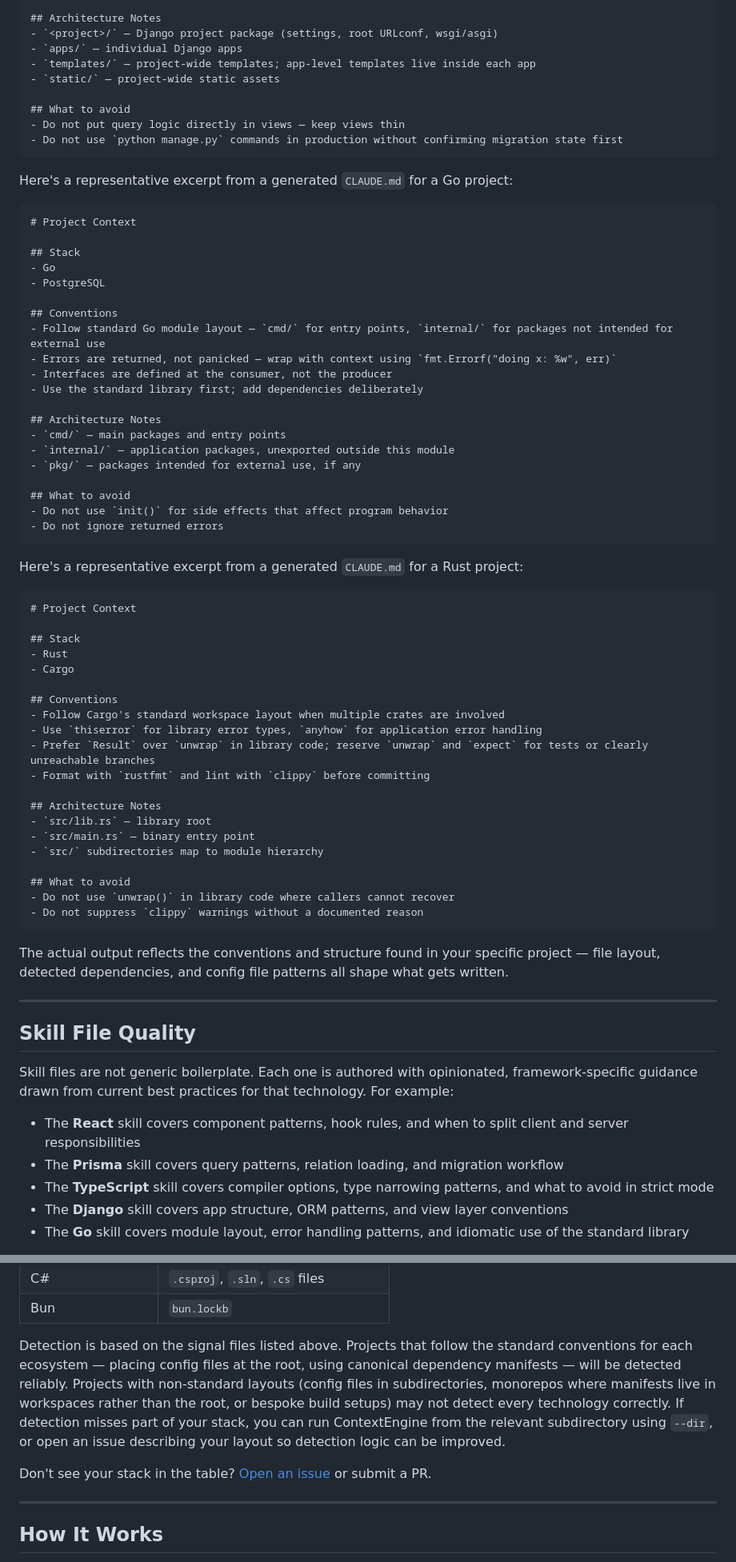
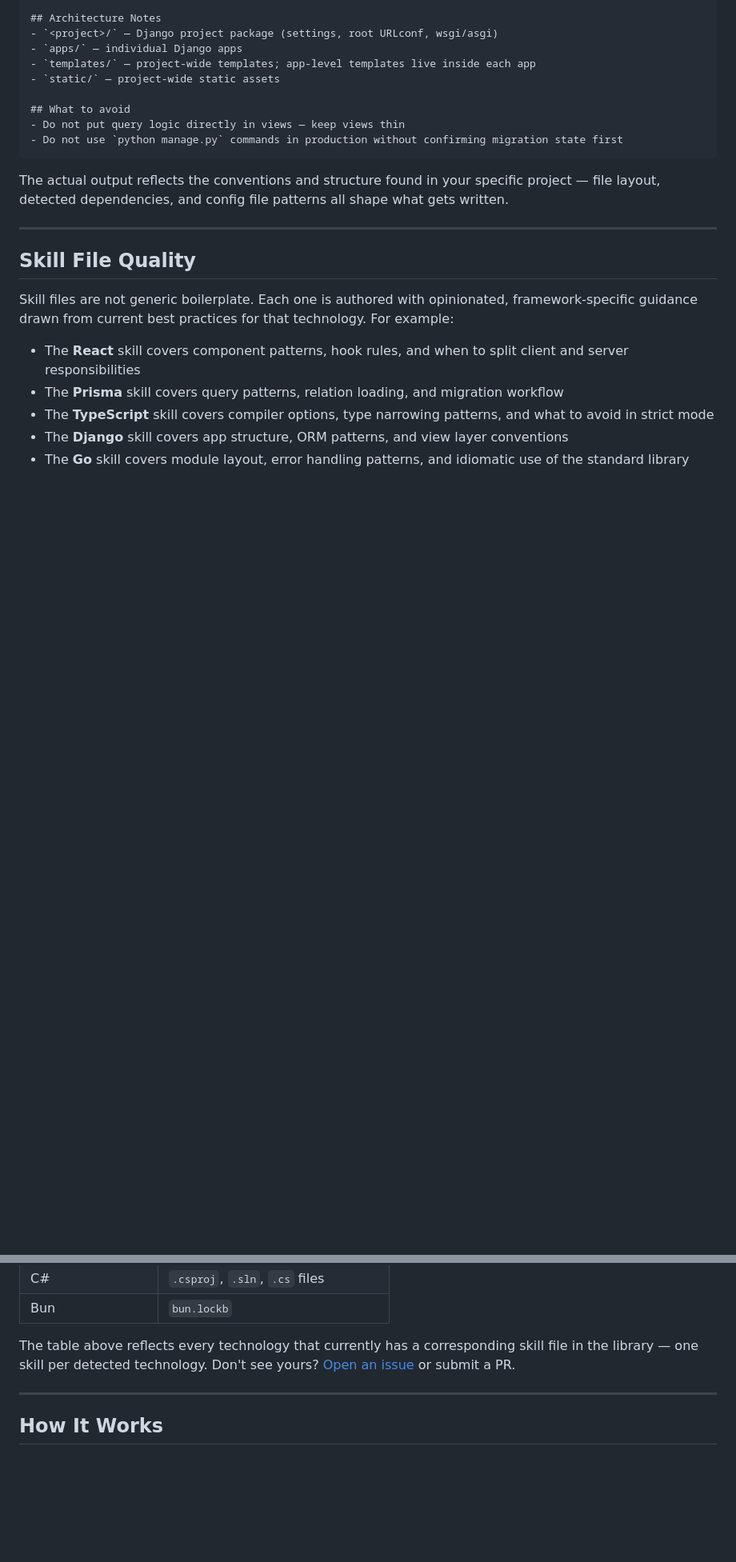
Before and after one commit to strifero/ContextEngine, a Markdown page: README.md, 2 parts joined by grey strips. Shown at 80% size. Rendered like a GitHub page; blank space fills up the shorter version.

Commit message:
docs: update README via Stage 5 engine

````diff
--- a/README.md
+++ b/README.md
@@ -104,56 +104,6 @@ Here's a representative excerpt from a generated `CLAUDE.md` for a Python + Djan
 - Do not use `python manage.py` commands in production without confirming migration state first
 ```
 
-Here's a representative excerpt from a generated `CLAUDE.md` for a Go project:
-
-```markdown
-# Project Context
-
-## Stack
-- Go
-- PostgreSQL
-
-## Conventions
-- Follow standard Go module layout — `cmd/` for entry points, `internal/` for packages not intended for external use
-- Errors are returned, not panicked — wrap with context using `fmt.Errorf("doing x: %w", err)`
-- Interfaces are defined at the consumer, not the producer
-- Use the standard library first; add dependencies deliberately
-
-## Architecture Notes
-- `cmd/` — main packages and entry points
-- `internal/` — application packages, unexported outside this module
-- `pkg/` — packages intended for external use, if any
-
-## What to avoid
-- Do not use `init()` for side effects that affect program behavior
-- Do not ignore returned errors
-```
-
-Here's a representative excerpt from a generated `CLAUDE.md` for a Rust project:
-
-```markdown
-# Project Context
-
-## Stack
-- Rust
-- Cargo
-
-## Conventions
-- Follow Cargo's standard workspace layout when multiple crates are involved
-- Use `thiserror` for library error types, `anyhow` for application error handling
-- Prefer `Result` over `unwrap` in library code; reserve `unwrap` and `expect` for tests or clearly unreachable branches
-- Format with `rustfmt` and lint with `clippy` before committing
-
-## Architecture Notes
-- `src/lib.rs` — library root
-- `src/main.rs` — binary entry point
-- `src/` subdirectories map to module hierarchy
-
-## What to avoid
-- Do not use `unwrap()` in library code where callers cannot recover
-- Do not suppress `clippy` warnings without a documented reason
-```
-
 The actual output reflects the conventions and structure found in your specific project — file layout, detected dependencies, and config file patterns all shape what gets written.
 
 ---
@@ -269,9 +209,7 @@ npx @strifero/contextengine --no-agents
 | C# | `.csproj`, `.sln`, `.cs` files |
 | Bun | `bun.lockb` |
 
-Detection is based on the signal files listed above. Projects that follow the standard conventions for each ecosystem — placing config files at the root, using canonical dependency manifests — will be detected reliably. Projects with non-standard layouts (config files in subdirectories, monorepos where manifests live in workspaces rather than the root, or bespoke build setups) may not detect every technology correctly. If detection misses part of your stack, you can run ContextEngine from the relevant subdirectory using `--dir`, or open an issue describing your layout so detection logic can be improved.
-
-Don't see your stack in the table? [Open an issue](https://github.com/strifero/ContextEngine/issues) or submit a PR.
+The table above reflects every technology that currently has a corresponding skill file in the library — one skill per detected technology. Don't see yours? [Open an issue](https://github.com/strifero/ContextEngine/issues) or submit a PR.
 
 ---
 
````
Also changed, not shown: other parts of README.md (+10 -18 lines).
